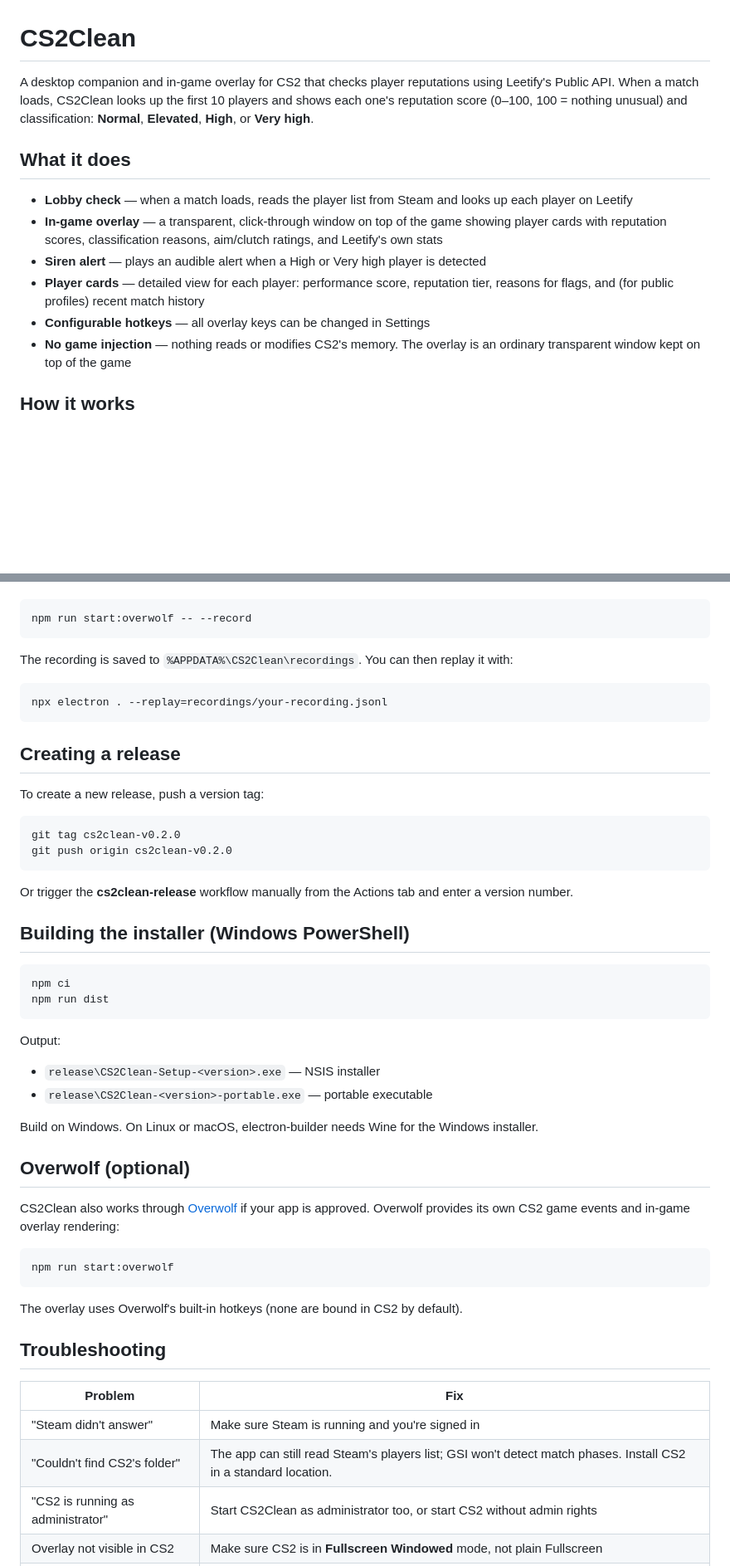
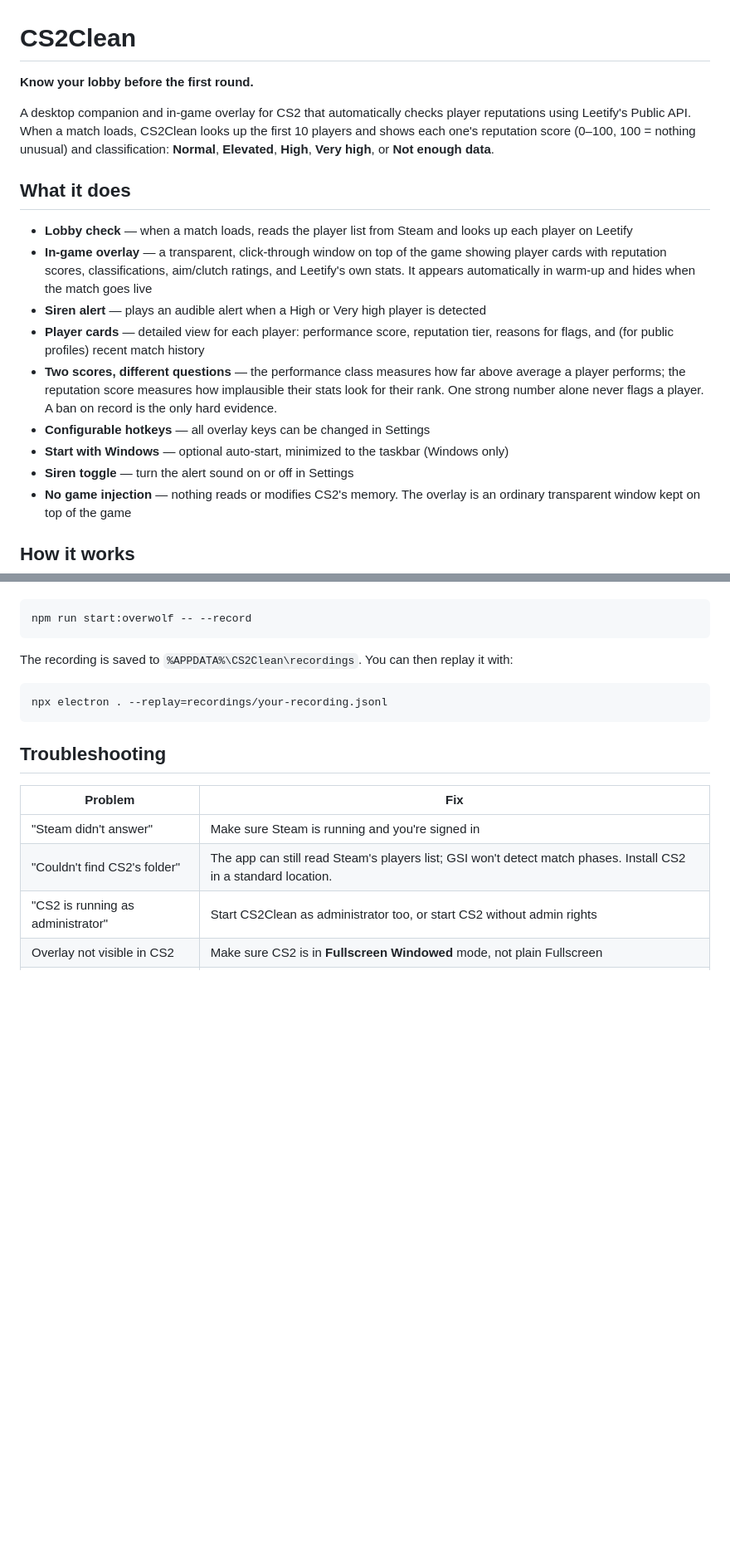
Before and after one commit to papelblume/cs2clean, a Markdown page: README.md, 2 parts joined by grey strips. Shown at 83% size. GitHub-like rendering; blank space fills up the shorter version.

````diff
--- a/README.md
+++ b/README.md
@@ -1,14 +1,19 @@
 # CS2Clean
 
-A desktop companion and in-game overlay for CS2 that checks player reputations using Leetify's Public API. When a match loads, CS2Clean looks up the first 10 players and shows each one's reputation score (0–100, 100 = nothing unusual) and classification: **Normal**, **Elevated**, **High**, or **Very high**.
+**Know your lobby before the first round.**
+
+A desktop companion and in-game overlay for CS2 that automatically checks player reputations using Leetify's Public API. When a match loads, CS2Clean looks up the first 10 players and shows each one's reputation score (0–100, 100 = nothing unusual) and classification: **Normal**, **Elevated**, **High**, **Very high**, or **Not enough data**.
 
 ## What it does
 
 - **Lobby check** — when a match loads, reads the player list from Steam and looks up each player on Leetify
-- **In-game overlay** — a transparent, click-through window on top of the game showing player cards with reputation scores, classification reasons, aim/clutch ratings, and Leetify's own stats
+- **In-game overlay** — a transparent, click-through window on top of the game showing player cards with reputation scores, classifications, aim/clutch ratings, and Leetify's own stats. It appears automatically in warm-up and hides when the match goes live
 - **Siren alert** — plays an audible alert when a High or Very high player is detected
 - **Player cards** — detailed view for each player: performance score, reputation tier, reasons for flags, and (for public profiles) recent match history
+- **Two scores, different questions** — the performance class measures how far above average a player performs; the reputation score measures how implausible their stats look for their rank. One strong number alone never flags a player. A ban on record is the only hard evidence.
 - **Configurable hotkeys** — all overlay keys can be changed in Settings
+- **Start with Windows** — optional auto-start, minimized to the taskbar (Windows only)
+- **Siren toggle** — turn the alert sound on or off in Settings
 - **No game injection** — nothing reads or modifies CS2's memory. The overlay is an ordinary transparent window kept on top of the game
 
 ## How it works
@@ -125,40 +130,6 @@ The recording is saved to `%APPDATA%\CS2Clean\recordings`. You can then replay i
 npx electron . --replay=recordings/your-recording.jsonl
 ```
 
-## Creating a release
-
-To create a new release, push a version tag:
-
-```bash
-git tag cs2clean-v0.2.0
-git push origin cs2clean-v0.2.0
-```
-
-Or trigger the **cs2clean-release** workflow manually from the Actions tab and enter a version number.
-
-## Building the installer (Windows PowerShell)
-
-```powershell
-npm ci
-npm run dist
-```
-
-Output:
-- `release\CS2Clean-Setup-<version>.exe` — NSIS installer
-- `release\CS2Clean-<version>-portable.exe` — portable executable
-
-Build on Windows. On Linux or macOS, electron-builder needs Wine for the Windows installer.
-
-## Overwolf (optional)
-
-CS2Clean also works through [Overwolf](https://overwolf.com/) if your app is approved. Overwolf provides its own CS2 game events and in-game overlay rendering:
-
-```bash
-npm run start:overwolf
-```
-
-The overlay uses Overwolf's built-in hotkeys (none are bound in CS2 by default).
-
 ## Troubleshooting
 
 | Problem | Fix |
````
Also changed, not shown: other parts of README.md (+4 -2 lines), docs/DESIGN.md (added, +272 -0 lines).
